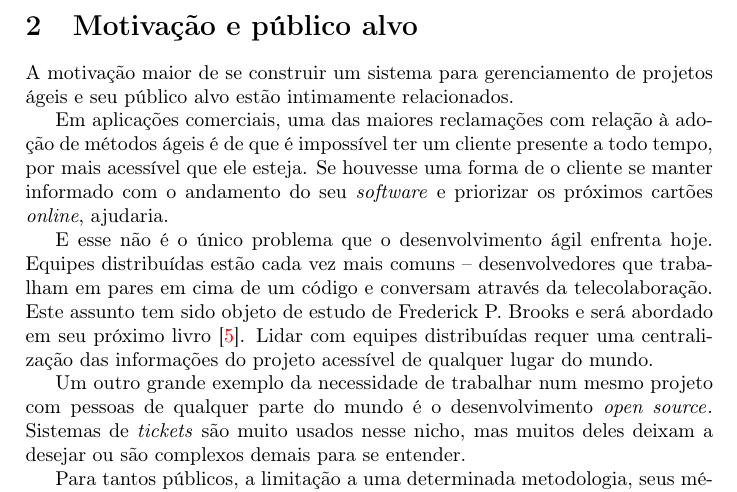
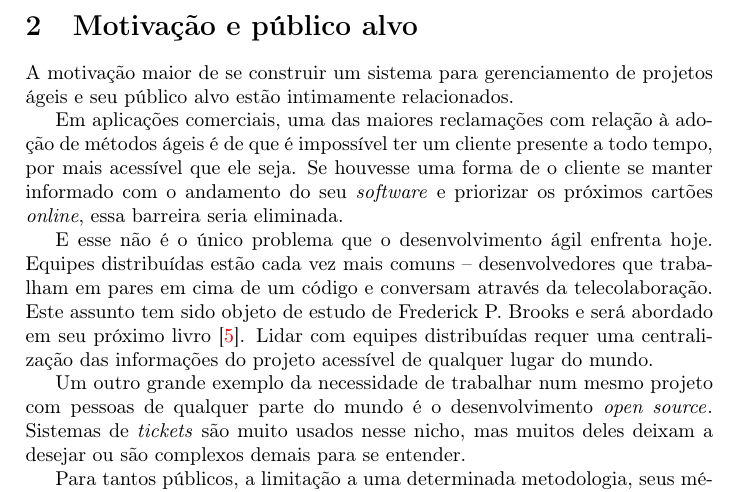
Before and after one commit to caelum/calopsita-monografia, a LaTeX document (monografia.tex, which reads 02-motivacao.tex): part of page 5 of 33, cut so that both start at the same text. Compiled offline with pdfLaTeX.

Commit message:
melhorando uma frase

```diff
--- a/02-motivacao.tex
+++ b/02-motivacao.tex
@@ -2,7 +2,7 @@
 
 A motivação maior de se construir um sistema para gerenciamento de projetos ágeis e seu público alvo estão intimamente relacionados.
 
-Em aplicações comerciais, uma das maiores reclamações com relação à adoção de métodos ágeis é de que é impossível ter um cliente presente a todo tempo, por mais acessível que ele esteja. Se houvesse uma forma de o cliente se manter informado com o andamento do seu \software{} e priorizar os próximos cartões \textit{online}, ajudaria.
+Em aplicações comerciais, uma das maiores reclamações com relação à adoção de métodos ágeis é de que é impossível ter um cliente presente a todo tempo, por mais acessível que ele seja. Se houvesse uma forma de o cliente se manter informado com o andamento do seu \software{} e priorizar os próximos cartões \textit{online}, essa barreira seria eliminada.
 
 E esse não é o único problema que o desenvolvimento ágil enfrenta hoje. Equipes distribuídas estão cada vez mais comuns -- desenvolvedores que trabalham em pares em cima de um código e conversam através da telecolaboração. Este assunto tem sido objeto de estudo de Frederick P. Brooks e será abordado em seu próximo livro~\cite{brooks}. Lidar com equipes distribuídas requer uma centralização das informações do projeto acessível de qualquer lugar do mundo.
 
```
